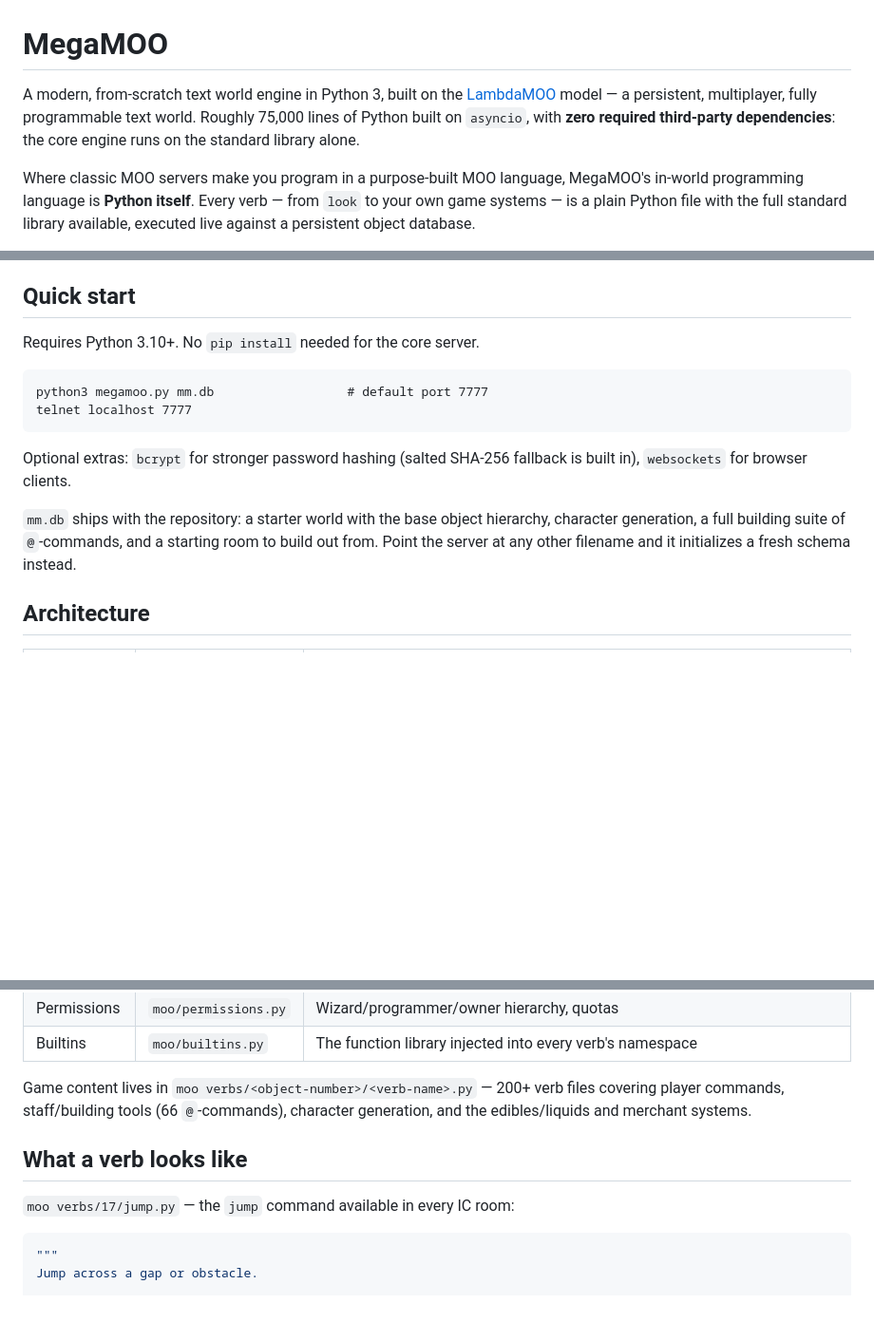
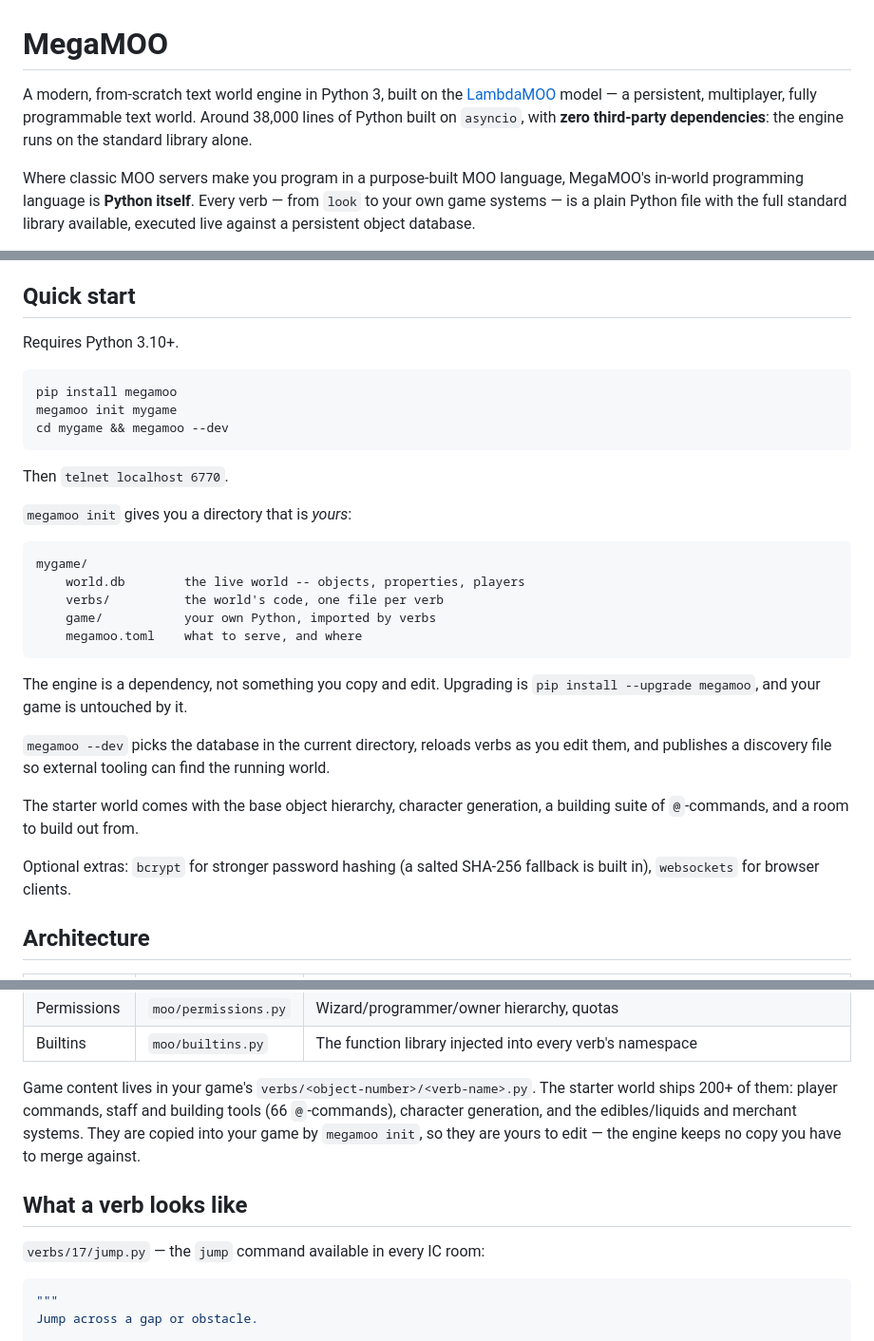
Before and after one commit to MalifaxLax/megamoo, a Markdown page: README.md, 3 parts joined by grey strips. Shown at 95% size. Rendered like a GitHub page; blank space fills up the shorter version.

Commit message:
README: describe the engine that exists now
Four things on the front page were wrong, and it is the page PyPI
shows.

"Roughly 75,000 lines" -- the tracked repository is 38,120 across 278
files, about half that.  Two other counts I had quoted this week were
also wrong in the same direction, one of them because a `find | wc -l`
counted PNG and ICO binaries as text.  Numbers on a front page are the
cheapest thing in the world to check and the most embarrassing to get
caught on.

"No pip install needed for the core server" -- installing it is now the
entire point.  An engine you copy instead of install is an engine every
user forks.

`python3 megamoo.py mm.db` -- mm.db is not there any more; it is the
template `megamoo init` copies out.

"Game content lives in `moo verbs/`" -- it lives in *your* game's
`verbs/`, and the engine keeps no copy to merge against.

The quick start is now the three commands that matter, and I ran them
verbatim in an empty directory before writing them down: pip install,
megamoo init mygame, megamoo --dev, telnet localhost 6770, login
prompt.

````diff
--- a/README.md
+++ b/README.md
@@ -1,6 +1,6 @@
 # MegaMOO
 
-A modern, from-scratch text world engine in Python 3, built on the [LambdaMOO](https://en.wikipedia.org/wiki/LambdaMOO) model — a persistent, multiplayer, fully programmable text world. Roughly 75,000 lines of Python built on `asyncio`, with **zero required third-party dependencies**: the core engine runs on the standard library alone.
+A modern, from-scratch text world engine in Python 3, built on the [LambdaMOO](https://en.wikipedia.org/wiki/LambdaMOO) model — a persistent, multiplayer, fully programmable text world. Around 38,000 lines of Python built on `asyncio`, with **zero third-party dependencies**: the engine runs on the standard library alone.
 
 Where classic MOO servers make you program in a purpose-built MOO language, MegaMOO's in-world programming language is **Python itself**. Every verb — from `look` to your own game systems — is a plain Python file with the full standard library available, executed live against a persistent object database.
 
@@ -38,19 +38,38 @@ underneath — are in the developer manual under [`docs/manual/`](docs/manual/).
 
 ## Quick start
 
-Requires Python 3.10+. No `pip install` needed for the core server.
+Requires Python 3.10+.
 
 ```
-python3 megamoo.py mm.db                  # default port 7777
-telnet localhost 7777
+pip install megamoo
+megamoo init mygame
+cd mygame && megamoo --dev
 ```
 
-Optional extras: `bcrypt` for stronger password hashing (salted SHA-256 fallback is built in), `websockets` for browser clients.
+Then `telnet localhost 6770`.
 
-`mm.db` ships with the repository: a starter world with the base object
-hierarchy, character generation, a full building suite of `@`-commands, and a
-starting room to build out from. Point the server at any other filename and it
-initializes a fresh schema instead.
+`megamoo init` gives you a directory that is *yours*:
+
+```
+mygame/
+    world.db        the live world -- objects, properties, players
+    verbs/          the world's code, one file per verb
+    game/           your own Python, imported by verbs
+    megamoo.toml    what to serve, and where
+```
+
+The engine is a dependency, not something you copy and edit. Upgrading is
+`pip install --upgrade megamoo`, and your game is untouched by it.
+
+`megamoo --dev` picks the database in the current directory, reloads verbs
+as you edit them, and publishes a discovery file so external tooling can
+find the running world.
+
+The starter world comes with the base object hierarchy, character
+generation, a building suite of `@`-commands, and a room to build out from.
+
+Optional extras: `bcrypt` for stronger password hashing (a salted SHA-256
+fallback is built in), `websockets` for browser clients.
 
 ## Architecture
 
@@ -68,11 +87,11 @@ initializes a fresh schema instead.
 | Permissions | `moo/permissions.py` | Wizard/programmer/owner hierarchy, quotas |
 | Builtins | `moo/builtins.py` | The function library injected into every verb's namespace |
 
-Game content lives in `moo verbs/<object-number>/<verb-name>.py` — 200+ verb files covering player commands, staff/building tools (66 `@`-commands), character generation, and the edibles/liquids and merchant systems.
+Game content lives in your game's `verbs/<object-number>/<verb-name>.py`. The starter world ships 200+ of them: player commands, staff and building tools (66 `@`-commands), character generation, and the edibles/liquids and merchant systems. They are copied into your game by `megamoo init`, so they are yours to edit — the engine keeps no copy you have to merge against.
 
 ## What a verb looks like
 
-`moo verbs/17/jump.py` — the `jump` command available in every IC room:
+`verbs/17/jump.py` — the `jump` command available in every IC room:
 
 ```python
 """
````
Also changed, not shown: other parts of README.md (+2 -2 lines).
